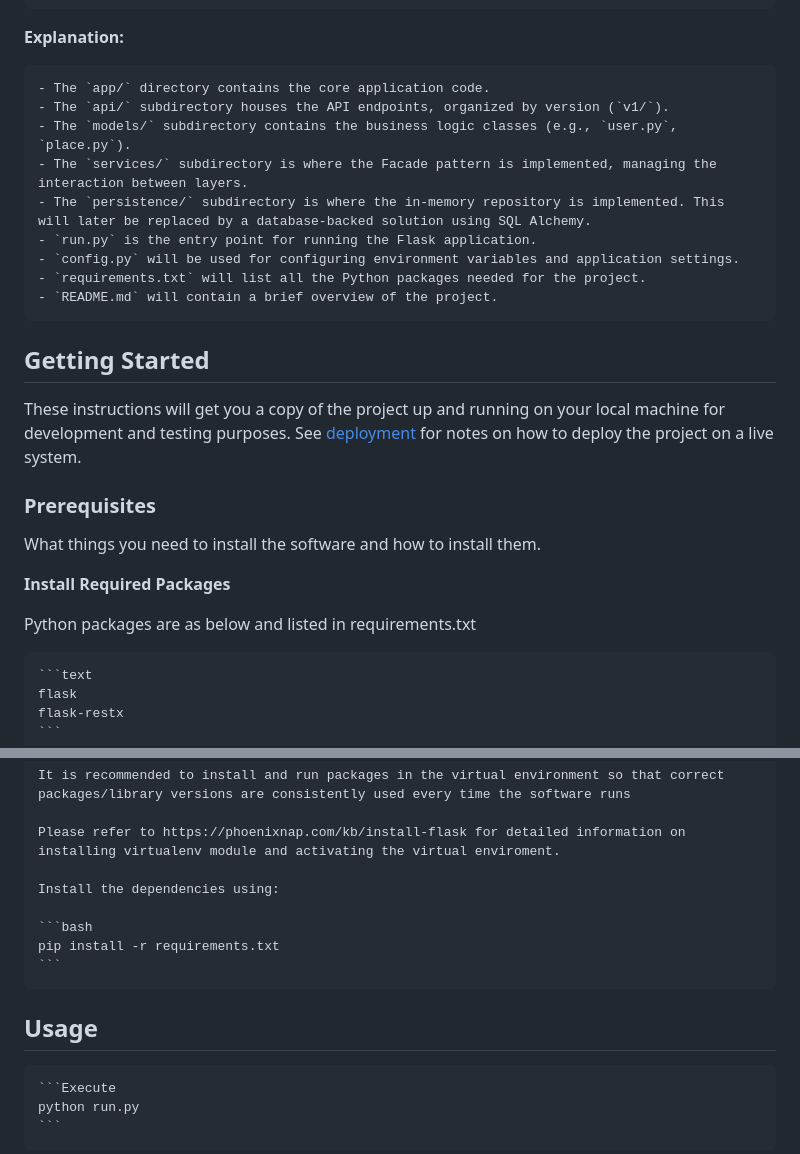
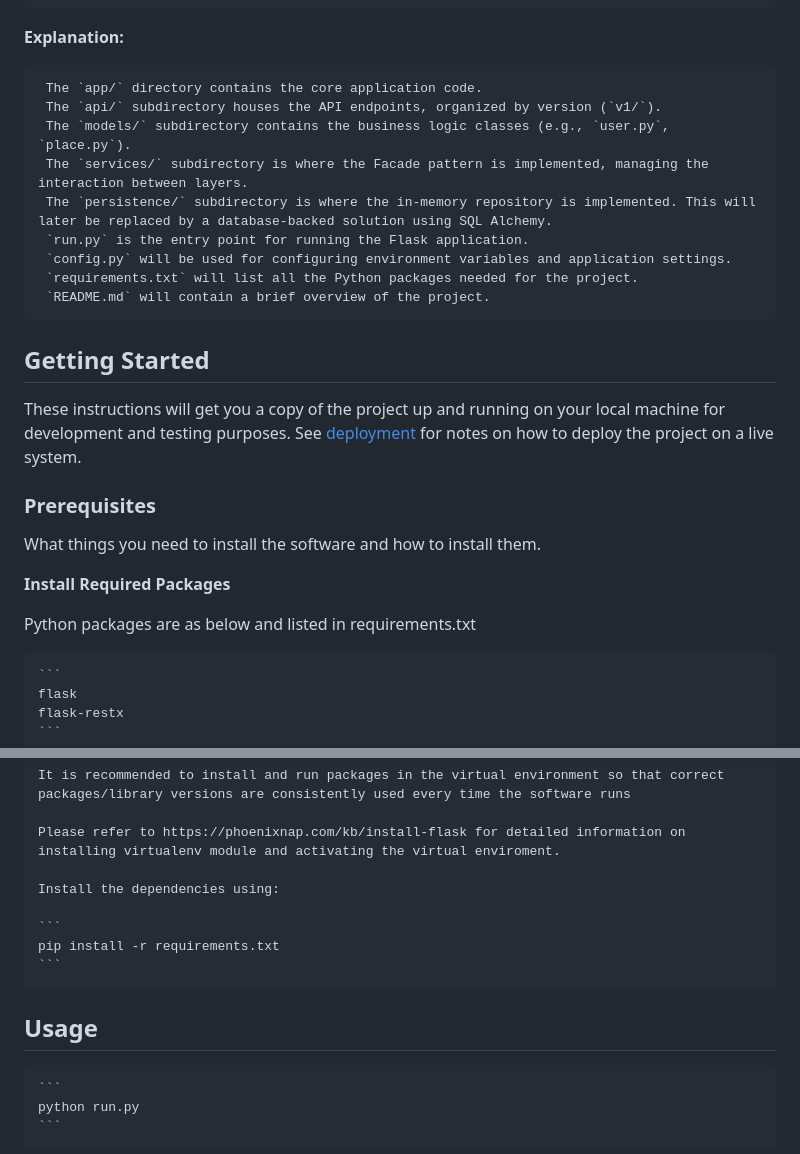
Before and after one commit to Radew-lab-pixel/holbertonschool-hbnb, a Markdown page: part2/README.md, 2 parts joined by grey strips. GitHub-like rendering.

````diff
--- a/part2/README.md
+++ b/part2/README.md
@@ -46,15 +46,15 @@ The project directory structure is
 ```
 **Explanation:**
 
-    - The `app/` directory contains the core application code.
-    - The `api/` subdirectory houses the API endpoints, organized by version (`v1/`).
-    - The `models/` subdirectory contains the business logic classes (e.g., `user.py`, `place.py`).
-    - The `services/` subdirectory is where the Facade pattern is implemented, managing the interaction between layers.
-    - The `persistence/` subdirectory is where the in-memory repository is implemented. This will later be replaced by a database-backed solution using SQL Alchemy.
-    - `run.py` is the entry point for running the Flask application.
-    - `config.py` will be used for configuring environment variables and application settings.
-    - `requirements.txt` will list all the Python packages needed for the project.
-    - `README.md` will contain a brief overview of the project.
+     The `app/` directory contains the core application code.
+     The `api/` subdirectory houses the API endpoints, organized by version (`v1/`).
+     The `models/` subdirectory contains the business logic classes (e.g., `user.py`, `place.py`).
+     The `services/` subdirectory is where the Facade pattern is implemented, managing the interaction between layers.
+     The `persistence/` subdirectory is where the in-memory repository is implemented. This will later be replaced by a database-backed solution using SQL Alchemy.
+     `run.py` is the entry point for running the Flask application.
+     `config.py` will be used for configuring environment variables and application settings.
+     `requirements.txt` will list all the Python packages needed for the project.
+     `README.md` will contain a brief overview of the project.
 
 ## Getting Started <a name = "getting_started"></a>
 
@@ -73,7 +73,7 @@ What things you need to install the software and how to install them.
 
    Python packages are as below and listed in requirements.txt
 
-    ```text
+    ```
     flask
     flask-restx
     ```
@@ -85,13 +85,13 @@ What things you need to install the software and how to install them.
 
     Install the dependencies using:
 
-    ```bash
+    ```
     pip install -r requirements.txt
     ```
 
 
 ## Usage <a name = "usage"></a>
 
-    ```Execute
+    ```
     python run.py
     ```
````
